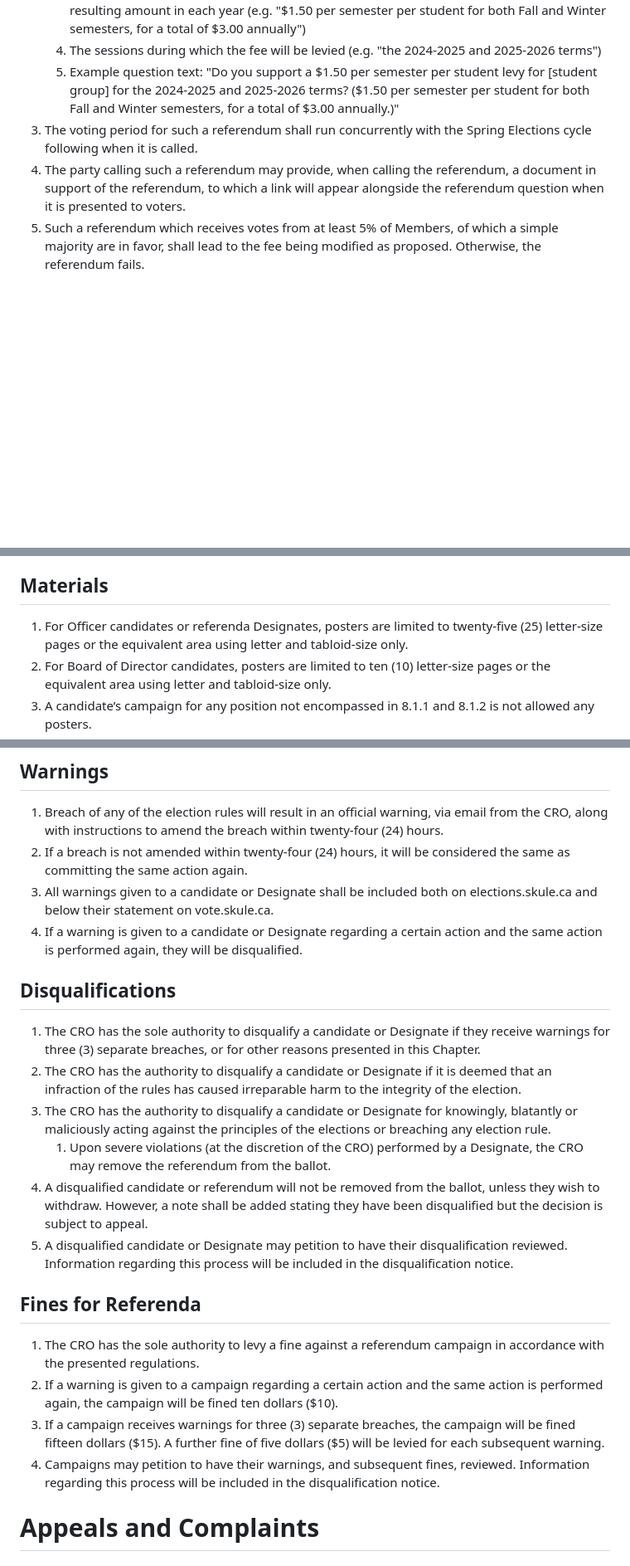
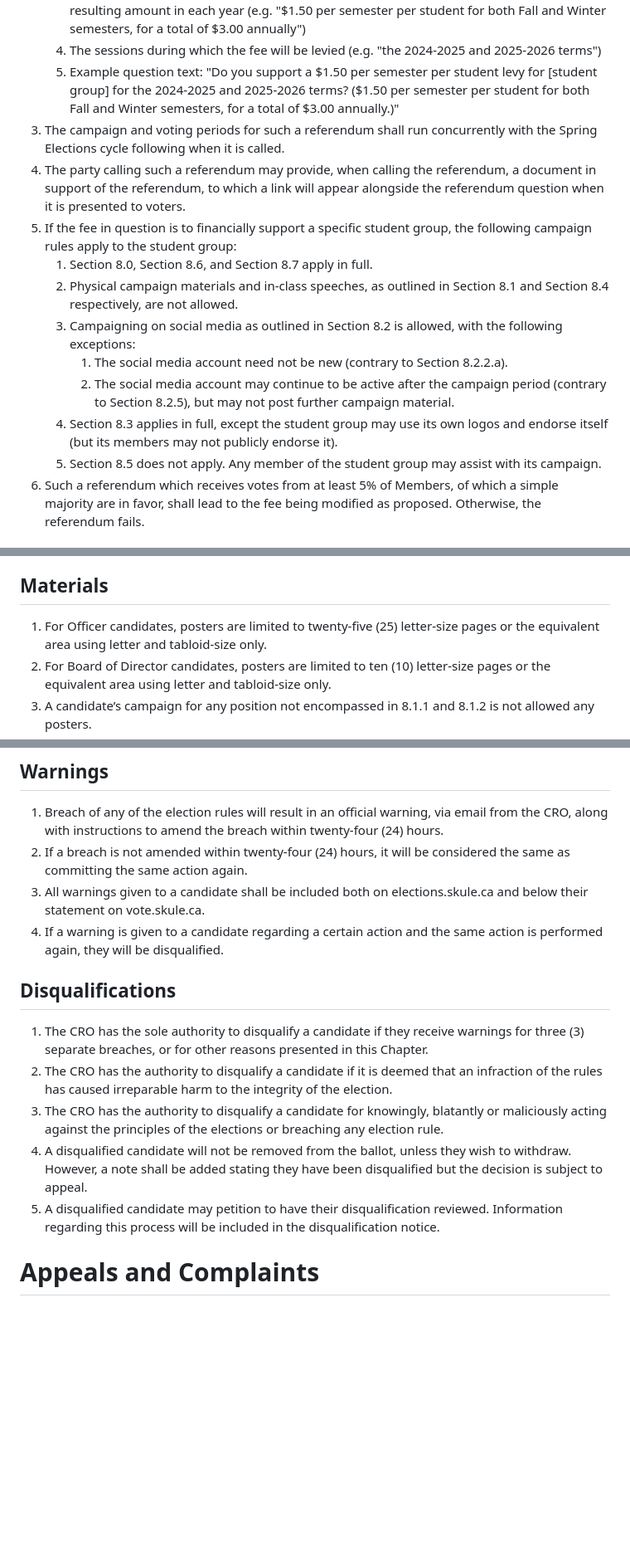
Before and after one commit to skule/bylaws, a Markdown page: bylaw-3.md, 3 parts joined by grey strips. Shown: that part at 83% size. Drawn GitHub-style; blank space fills up the shorter version.

Commit message:
New campaign rules for levy referenda

```diff
--- a/bylaw-3.md
+++ b/bylaw-3.md
@@ -296,8 +299,16 @@ subtitle: The Elections Bylaw
    1. The amount of the fee in each semester per full-time and part-time student, and the resulting amount in each year (e.g. "$1.50 per semester per student for both Fall and Winter semesters, for a total of $3.00 annually")
    1. The sessions during which the fee will be levied (e.g. "the 2024-2025 and 2025-2026 terms")
    1. Example question text: "Do you support a $1.50 per semester per student levy for [student group] for the 2024-2025 and 2025-2026 terms? ($1.50 per semester per student for both Fall and Winter semesters, for a total of $3.00 annually.)"
-1. The voting period for such a referendum shall run concurrently with the Spring Elections cycle following when it is called.
+1. The campaign and voting periods for such a referendum shall run concurrently with the Spring Elections cycle following when it is called.
 1. The party calling such a referendum may provide, when calling the referendum, a document in support of the referendum, to which a link will appear alongside the referendum question when it is presented to voters.
+1. If the fee in question is to financially support a specific student group, the following campaign rules apply to the student group:
+   1. Section 8.0, Section 8.6, and Section 8.7 apply in full.
+   1. Physical campaign materials and in-class speeches, as outlined in Section 8.1 and Section 8.4 respectively, are not allowed.
+   1. Campaigning on social media as outlined in Section 8.2 is allowed, with the following exceptions:
+      1. The social media account need not be new (contrary to Section 8.2.2.a).
+      1. The social media account may continue to be active after the campaign period (contrary to Section 8.2.5), but may not post further campaign material.
+   1. Section 8.3 applies in full, except the student group may use its own logos and endorse itself (but its members may not publicly endorse it).
+   1. Section 8.5 does not apply. Any member of the student group may assist with its campaign.
 1. Such a referendum which receives votes from at least 5% of Members, of which a simple majority are in favor, shall lead to the fee being modified as proposed. Otherwise, the referendum fails.
 
 ## Referenda to Recall a Class Representative
@@ -411,7 +423,7 @@ subtitle: The Elections Bylaw
    1. A candidate shall not be punished for conduct prohibited under these rulings unless said conduct occurs after the ruling has been made publicly known.
 
 ## Materials
-1. For Officer candidates or referenda Designates, posters are limited to twenty-five (25) letter-size pages or the equivalent area using letter and tabloid-size only.
+1. For Officer candidates, posters are limited to twenty-five (25) letter-size pages or the equivalent area using letter and tabloid-size only.
 1. For Board of Director candidates, posters are limited to ten (10) letter-size pages or the equivalent area using letter and tabloid-size only.
 1. A candidate’s campaign for any position not encompassed in 8.1.1 and 8.1.2 is not allowed any posters.
 1. Posters shall be approved by the CRO and stamped by the Society.
@@ -524,22 +536,15 @@ subtitle: The Elections Bylaw
 ## Warnings
 1. Breach of any of the election rules will result in an official warning, via email from the CRO, along with instructions to amend the breach within twenty-four (24) hours.
 1. If a breach is not amended within twenty-four (24) hours, it will be considered the same as committing the same action again.
-1. All warnings given to a candidate or Designate shall be included both on elections.skule.ca and below their statement on vote.skule.ca.
-1. If a warning is given to a candidate or Designate regarding a certain action and the same action is performed again, they will be disqualified.
+1. All warnings given to a candidate shall be included both on elections.skule.ca and below their statement on vote.skule.ca.
+1. If a warning is given to a candidate regarding a certain action and the same action is performed again, they will be disqualified.
 
 ## Disqualifications
-1. The CRO has the sole authority to disqualify a candidate or Designate if they receive warnings for three (3) separate breaches, or for other reasons presented in this Chapter.
-1. The CRO has the authority to disqualify a candidate or Designate if it is deemed that an infraction of the rules has caused irreparable harm to the integrity of the election.
-1. The CRO has the authority to disqualify a candidate or Designate for knowingly, blatantly or maliciously acting against the principles of the elections or breaching any election rule.
-   1. Upon severe violations (at the discretion of the CRO) performed by a Designate, the CRO may remove the referendum from the ballot.
-1. A disqualified candidate or referendum will not be removed from the ballot, unless they wish to withdraw. However, a note shall be added stating they have been disqualified but the decision is subject to appeal.
-1. A disqualified candidate or Designate may petition to have their disqualification reviewed. Information regarding this process will be included in the disqualification notice.
-
-## Fines for Referenda
-1. The CRO has the sole authority to levy a fine against a referendum campaign in accordance with the presented regulations.
-1. If a warning is given to a campaign regarding a certain action and the same action is performed again, the campaign will be fined ten dollars ($10).
-1. If a campaign receives warnings for three (3) separate breaches, the campaign will be fined fifteen dollars ($15). A further fine of five dollars ($5) will be levied for each subsequent warning.
-1. Campaigns may petition to have their warnings, and subsequent fines, reviewed. Information regarding this process will be included in the disqualification notice.
+1. The CRO has the sole authority to disqualify a candidate if they receive warnings for three (3) separate breaches, or for other reasons presented in this Chapter.
+1. The CRO has the authority to disqualify a candidate if it is deemed that an infraction of the rules has caused irreparable harm to the integrity of the election.
+1. The CRO has the authority to disqualify a candidate for knowingly, blatantly or maliciously acting against the principles of the elections or breaching any election rule.
+1. A disqualified candidate will not be removed from the ballot, unless they wish to withdraw. However, a note shall be added stating they have been disqualified but the decision is subject to appeal.
+1. A disqualified candidate may petition to have their disqualification reviewed. Information regarding this process will be included in the disqualification notice.
 
 # Appeals and Complaints
 
```
Also changed, not shown: other parts of bylaw-3.md (+7 -3 lines).
